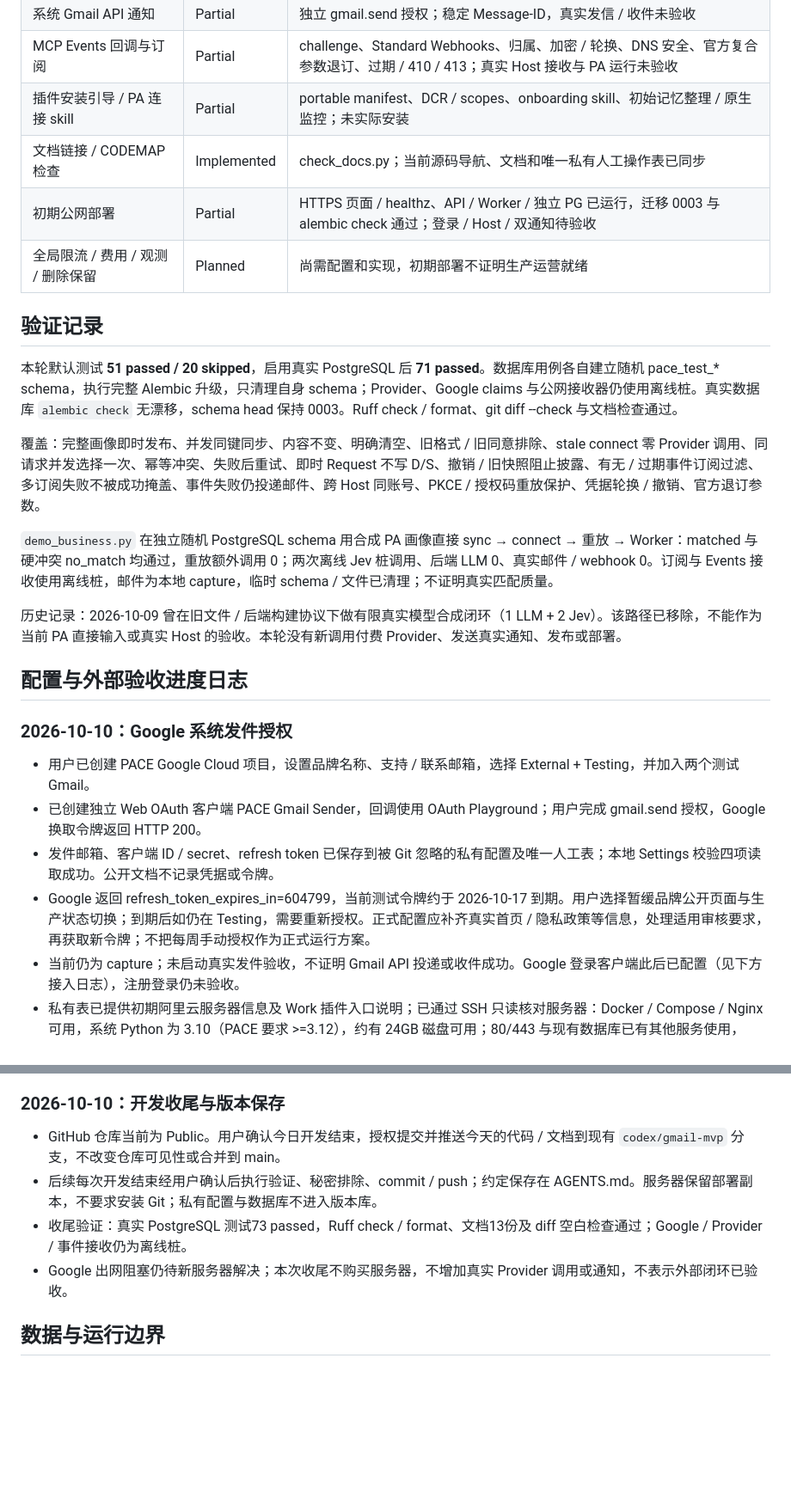
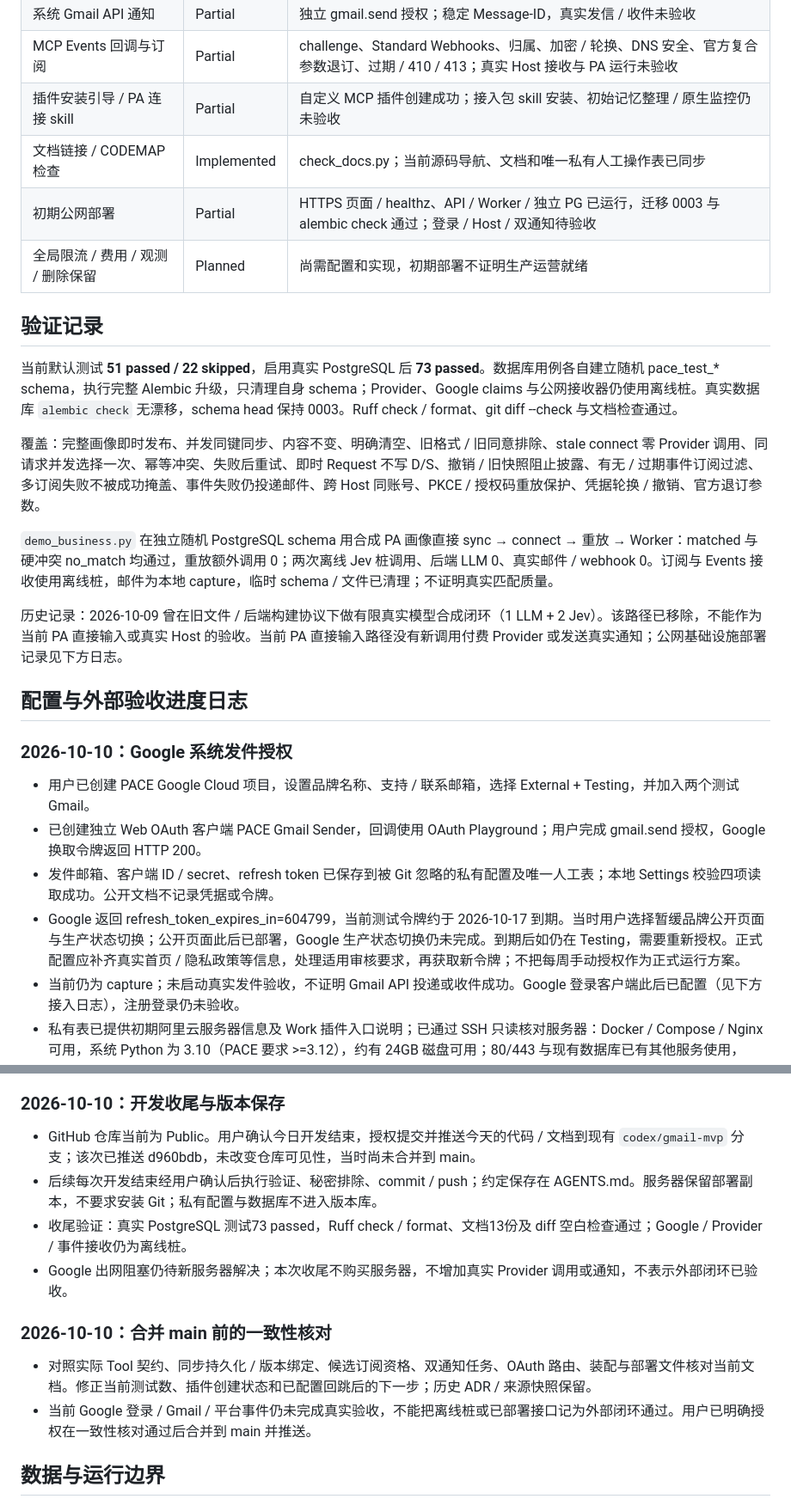
Before and after one commit to gry1024/PACE, a Markdown page: docs/STATUS.md, 2 parts joined by grey strips. Shown at 86% size. Drawn GitHub-style; blank space fills up the shorter version.

Commit message:
Reconcile MVP docs before main merge

```diff
--- a/docs/STATUS.md
+++ b/docs/STATUS.md
@@ -31,20 +31,20 @@ Implemented = 实现与相应本地验证路径存在；Partial = 实现存在
 | PACE opaque 凭据 / 轮换 / 撤销 | Implemented | Hash / resource / client binding；一次性授权码、refresh 轮换、族撤销 |
 | 系统 Gmail API 通知 | Partial | 独立 gmail.send 授权；稳定 Message-ID，真实发信 / 收件未验收 |
 | MCP Events 回调与订阅 | Partial | challenge、Standard Webhooks、归属、加密 / 轮换、DNS 安全、官方复合参数退订、过期 / 410 / 413；真实 Host 接收与 PA 运行未验收 |
-| 插件安装引导 / PA 连接 skill | Partial | portable manifest、DCR / scopes、onboarding skill、初始记忆整理 / 原生监控；未实际安装 |
+| 插件安装引导 / PA 连接 skill | Partial | 自定义 MCP 插件创建成功；接入包 skill 安装、初始记忆整理 / 原生监控仍未验收 |
 | 文档链接 / CODEMAP 检查 | Implemented | check_docs.py；当前源码导航、文档和唯一私有人工操作表已同步 |
 | 初期公网部署 | Partial | HTTPS 页面 / healthz、API / Worker / 独立 PG 已运行，迁移 0003 与 alembic check 通过；登录 / Host / 双通知待验收 |
 | 全局限流 / 费用 / 观测 / 删除保留 | Planned | 尚需配置和实现，初期部署不证明生产运营就绪 |
 
 ## 验证记录
 
-本轮默认测试 **51 passed / 20 skipped**，启用真实 PostgreSQL 后 **71 passed**。数据库用例各自建立随机 pace_test_* schema，执行完整 Alembic 升级，只清理自身 schema；Provider、Google claims 与公网接收器仍使用离线桩。真实数据库 `alembic check` 无漂移，schema head 保持 0003。Ruff check / format、git diff --check 与文档检查通过。
+当前默认测试 **51 passed / 22 skipped**，启用真实 PostgreSQL 后 **73 passed**。数据库用例各自建立随机 pace_test_* schema，执行完整 Alembic 升级，只清理自身 schema；Provider、Google claims 与公网接收器仍使用离线桩。真实数据库 `alembic check` 无漂移，schema head 保持 0003。Ruff check / format、git diff --check 与文档检查通过。
 
 覆盖：完整画像即时发布、并发同键同步、内容不变、明确清空、旧格式 / 旧同意排除、stale connect 零 Provider 调用、同请求并发选择一次、幂等冲突、失败后重试、即时 Request 不写 D/S、撤销 / 旧快照阻止披露、有无 / 过期事件订阅过滤、多订阅失败不被成功掩盖、事件失败仍投递邮件、跨 Host 同账号、PKCE / 授权码重放保护、凭据轮换 / 撤销、官方退订参数。
 
 `demo_business.py` 在独立随机 PostgreSQL schema 用合成 PA 画像直接 sync → connect → 重放 → Worker：matched 与硬冲突 no_match 均通过，重放额外调用 0；两次离线 Jev 桩调用、后端 LLM 0、真实邮件 / webhook 0。订阅与 Events 接收使用离线桩，邮件为本地 capture，临时 schema / 文件已清理；不证明真实匹配质量。
 
-历史记录：2026-10-09 曾在旧文件 / 后端构建协议下做有限真实模型合成闭环（1 LLM + 2 Jev）。该路径已移除，不能作为当前 PA 直接输入或真实 Host 的验收。本轮没有新调用付费 Provider、发送真实通知、发布或部署。
+历史记录：2026-10-09 曾在旧文件 / 后端构建协议下做有限真实模型合成闭环（1 LLM + 2 Jev）。该路径已移除，不能作为当前 PA 直接输入或真实 Host 的验收。当前 PA 直接输入路径没有新调用付费 Provider 或发送真实通知；公网基础设施部署记录见下方日志。
 
 ## 配置与外部验收进度日志
 
@@ -53,7 +53,7 @@ Implemented = 实现与相应本地验证路径存在；Partial = 实现存在
 - 用户已创建 PACE Google Cloud 项目，设置品牌名称、支持 / 联系邮箱，选择 External + Testing，并加入两个测试 Gmail。
 - 已创建独立 Web OAuth 客户端 PACE Gmail Sender，回调使用 OAuth Playground；用户完成 gmail.send 授权，Google 换取令牌返回 HTTP 200。
 - 发件邮箱、客户端 ID / secret、refresh token 已保存到被 Git 忽略的私有配置及唯一人工表；本地 Settings 校验四项读取成功。公开文档不记录凭据或令牌。
-- Google 返回 refresh_token_expires_in=604799，当前测试令牌约于 2026-10-17 到期。用户选择暂缓品牌公开页面与生产状态切换；到期后如仍在 Testing，需要重新授权。正式配置应补齐真实首页 / 隐私政策等信息，处理适用审核要求，再获取新令牌；不把每周手动授权作为正式运行方案。
+- Google 返回 refresh_token_expires_in=604799，当前测试令牌约于 2026-10-17 到期。当时用户选择暂缓品牌公开页面与生产状态切换；公开页面此后已部署，Google 生产状态切换仍未完成。到期后如仍在 Testing，需要重新授权。正式配置应补齐真实首页 / 隐私政策等信息，处理适用审核要求，再获取新令牌；不把每周手动授权作为正式运行方案。
 - 当前仍为 capture；未启动真实发件验收，不证明 Gmail API 投递或收件成功。Google 登录客户端此后已配置（见下方接入日志），注册登录仍未验收。
 - 私有表已提供初期阿里云服务器信息及 Work 插件入口说明；已通过 SSH 只读核对服务器：Docker / Compose / Nginx 可用，系统 Python 为 3.10（PACE 要求 >=3.12），约有 24GB 磁盘可用；80/443 与现有数据库已有其他服务使用，sudo 需要密码。未修改服务器、未部署 PACE，平台原生 Events 与 PA 运行未验收。部署须使用独立目录 / 数据库与兼容 Python 的运行环境；公网域名及 HTTPS 路由待确定。用户已明确授权本轮最多 2 次 Jev 调用、1 封真实邮件，收件人为私有表中测试用户2；本次授权尚未使用，超额停止。
 
@@ -94,10 +94,15 @@ Implemented = 实现与相应本地验证路径存在；Partial = 实现存在
 
 ### 2026-10-10：开发收尾与版本保存
 
-- GitHub 仓库当前为 Public。用户确认今日开发结束，授权提交并推送今天的代码 / 文档到现有 `codex/gmail-mvp` 分支，不改变仓库可见性或合并到 main。
+- GitHub 仓库当前为 Public。用户确认今日开发结束，授权提交并推送今天的代码 / 文档到现有 `codex/gmail-mvp` 分支；该次已推送 d960bdb，未改变仓库可见性，当时尚未合并到 main。
 - 后续每次开发结束经用户确认后执行验证、秘密排除、commit / push；约定保存在 AGENTS.md。服务器保留部署副本，不要求安装 Git；私有配置与数据库不进入版本库。
 - 收尾验证：真实 PostgreSQL 测试73 passed，Ruff check / format、文档13份及 diff 空白检查通过；Google / Provider / 事件接收仍为离线桩。
 - Google 出网阻塞仍待新服务器解决；本次收尾不购买服务器，不增加真实 Provider 调用或通知，不表示外部闭环已验收。
+
+### 2026-10-10：合并 main 前的一致性核对
+
+- 对照实际 Tool 契约、同步持久化 / 版本绑定、候选订阅资格、双通知任务、OAuth 路由、装配与部署文件核对当前文档。修正当前测试数、插件创建状态和已配置回跳后的下一步；历史 ADR / 来源快照保留。
+- 当前 Google 登录 / Gmail / 平台事件仍未完成真实验收，不能把离线桩或已部署接口记为外部闭环通过。用户已明确授权在一致性核对通过后合并到 main 并推送。
 
 ## 数据与运行边界
 
```
Also changed, not shown: other parts of docs/STATUS.md (+4 -4 lines), docs/DEVELOPMENT.md (+1 -1 lines).
